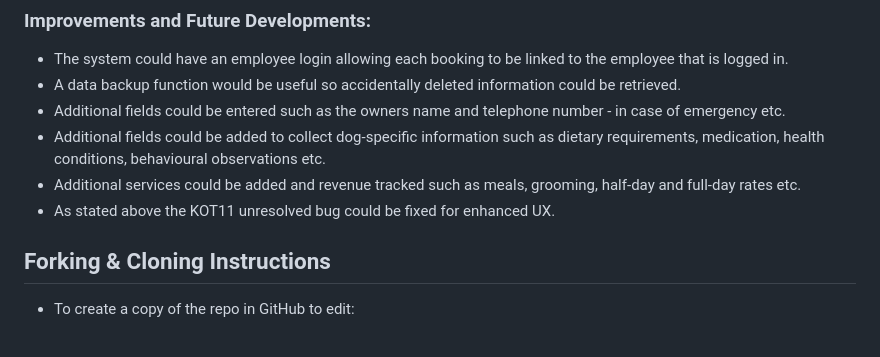
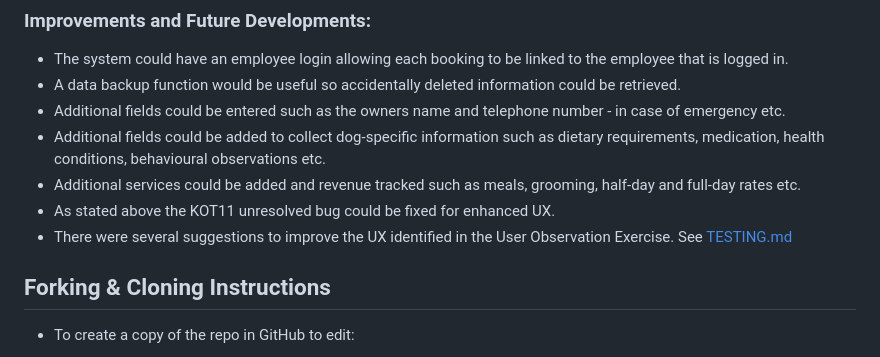
Before and after one commit to rstan-dev/P3-Kennel-Mate, a Markdown page: README.md, the part around one of its changes. Drawn GitHub-style.

Commit message:
docs: update readme formattting

```diff
--- a/README.md
+++ b/README.md
@@ -204,6 +242,7 @@
   * Additional fields could be added to collect dog-specific information such as dietary requirements, medication, health conditions, behavioural observations etc.
   * Additional services could be added and revenue tracked such as meals, grooming, half-day and full-day rates etc.
   * As stated above the KOT11 unresolved bug could be fixed for enhanced UX.
+  * There were several suggestions to improve the UX identified in the User Observation Exercise. See [TESTING.md](TESTING.md)
 
 ## Forking & Cloning Instructions
 * To create a copy of the repo in GitHub to edit:
```
Also changed, not shown: other parts of README.md (+69 -31 lines).
